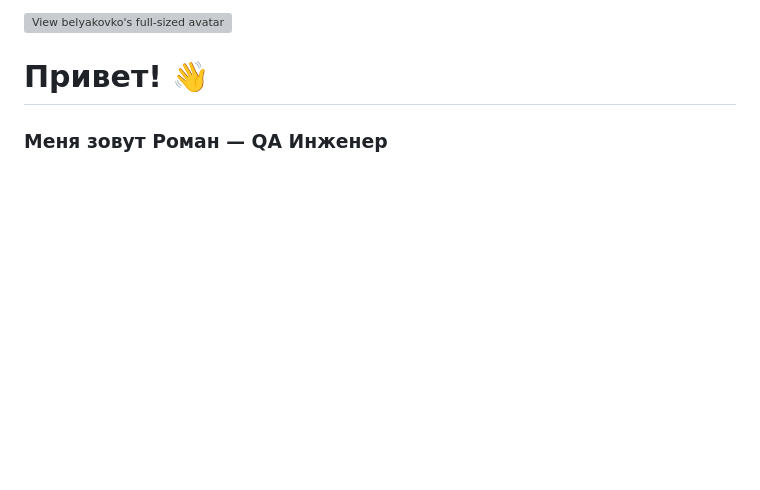
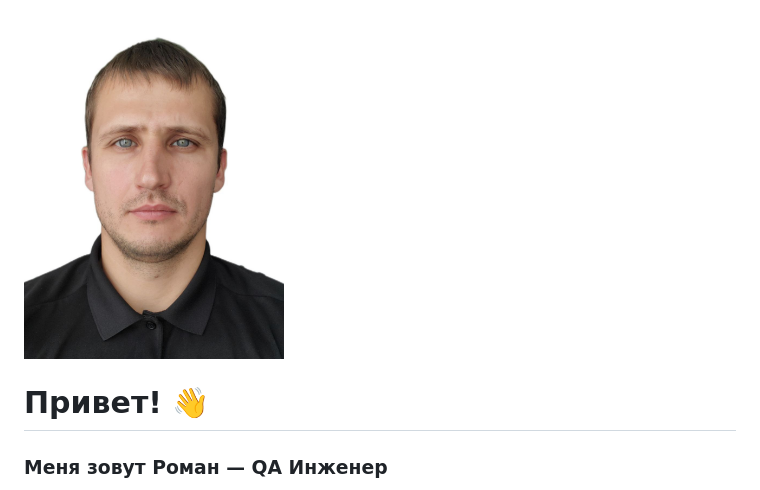
Before and after one commit to romchel23rusqa/romchel23rusqa-portfolio, a Markdown page: README.md, the part around the change. Drawn GitHub-style; blank space fills up the shorter version; grey boxes are pictures that could not be loaded.

```diff
--- a/README.md
+++ b/README.md
@@ -1,4 +1,4 @@
-<img style="height:auto;" alt="View belyakovko's full-sized avatar" src="" width="260" height="260" class="avatar avatar-user width-full border color-bg-default">
+<img style="height:auto;" alt="View belyakovko's full-sized avatar" src="photo_2025-10-10_13-17-57.jpg" width="260" height="260" class="avatar avatar-user width-full border color-bg-default">
 
 # Привет! 👋
 ### Меня зовут Роман — QA Инженер
```
